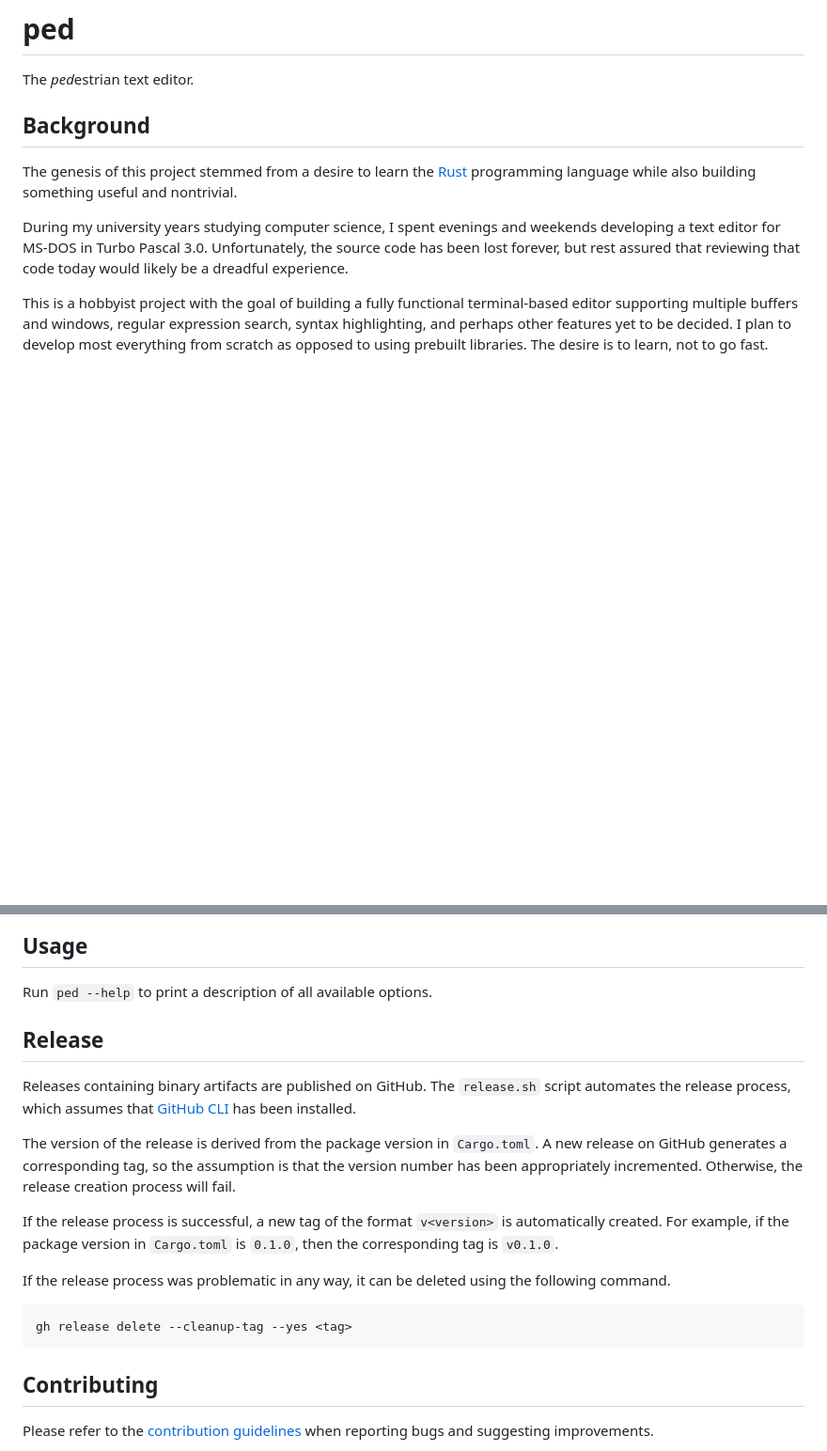
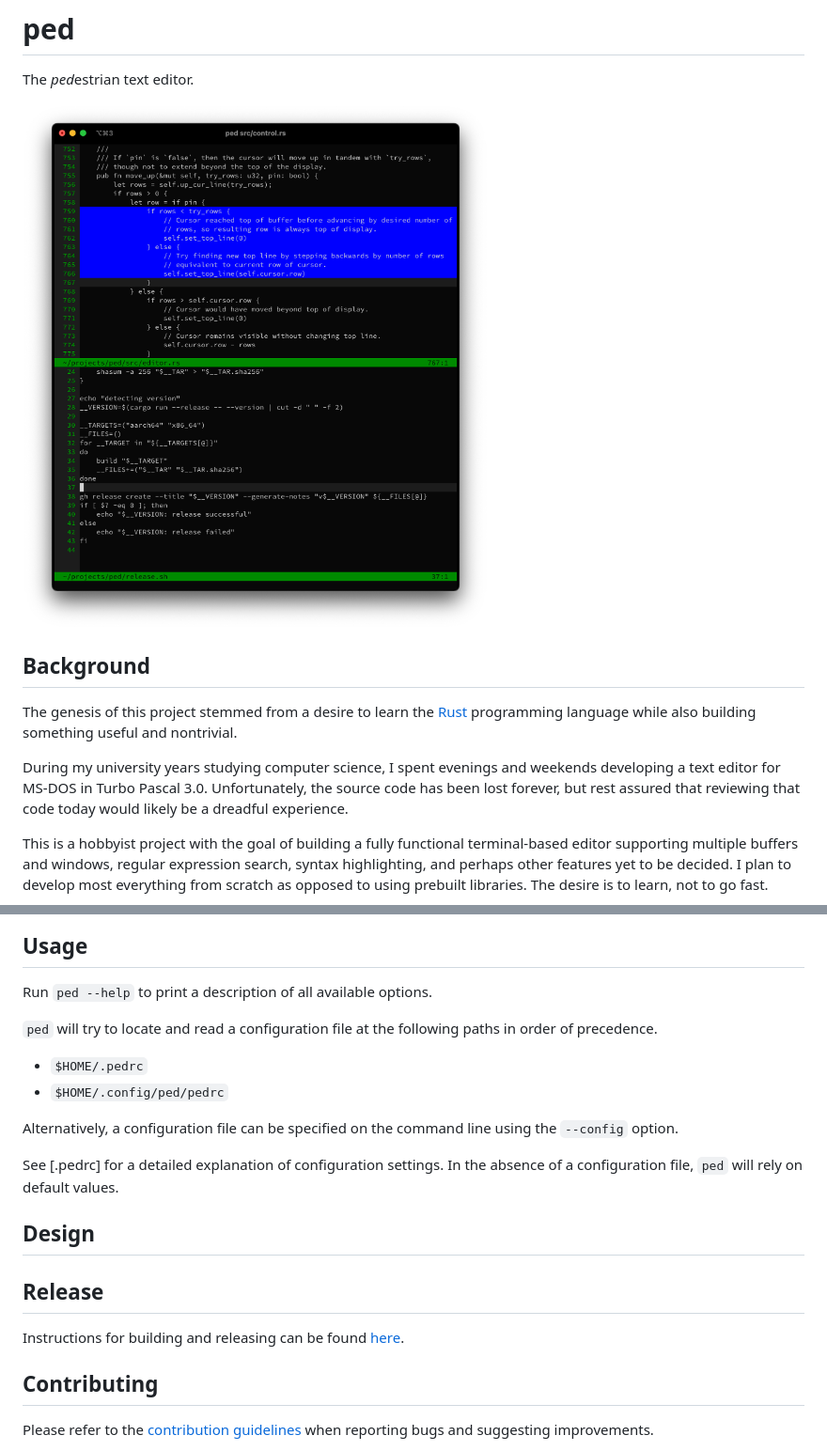
Before and after one commit to davidledwards/ped, a Markdown page: README.md, 2 parts joined by grey strips. Shown at 94% size. GitHub-like rendering; pictures changed too: content/ped-snapshot.png (added); blank space fills up the shorter version.

Commit message:
improve documentation

````diff
--- a/README.md
+++ b/README.md
@@ -1,6 +1,8 @@
 # ped
 
 The *ped*estrian text editor.
+
+![](content/ped-snapshot.png)
 
 ## Background
 
@@ -33,19 +35,20 @@ gh release download --repo https://github.com/davidledwards/ped v0.1.0
 
 Run `ped --help` to print a description of all available options.
 
+`ped` will try to locate and read a configuration file at the following paths in order of precedence.
+
+- `$HOME/.pedrc`
+- `$HOME/.config/ped/pedrc`
+
+Alternatively, a configuration file can be specified on the command line using the `--config` option.
+
+See [.pedrc] for a detailed explanation of configuration settings. In the absence of a configuration file, `ped` will rely on default values.
+
+## Design
+
 ## Release
 
-Releases containing binary artifacts are published on GitHub. The `release.sh` script automates the release process, which assumes that [GitHub CLI](https://cli.github.com/) has been installed.
-
-The version of the release is derived from the package version in `Cargo.toml`. A new release on GitHub generates a corresponding tag, so the assumption is that the version number has been appropriately incremented. Otherwise, the release creation process will fail.
-
-If the release process is successful, a new tag of the format `v<version>` is automatically created. For example, if the package version in `Cargo.toml` is `0.1.0`, then the corresponding tag is `v0.1.0`.
-
-If the release process was problematic in any way, it can be deleted using the following command.
-
-```shell
-gh release delete --cleanup-tag --yes <tag>
-```
+Instructions for building and releasing can be found [here](RELEASE.md).
 
 ## Contributing
 
````
Also changed, not shown: RELEASE.md (added, +15 -0 lines).
